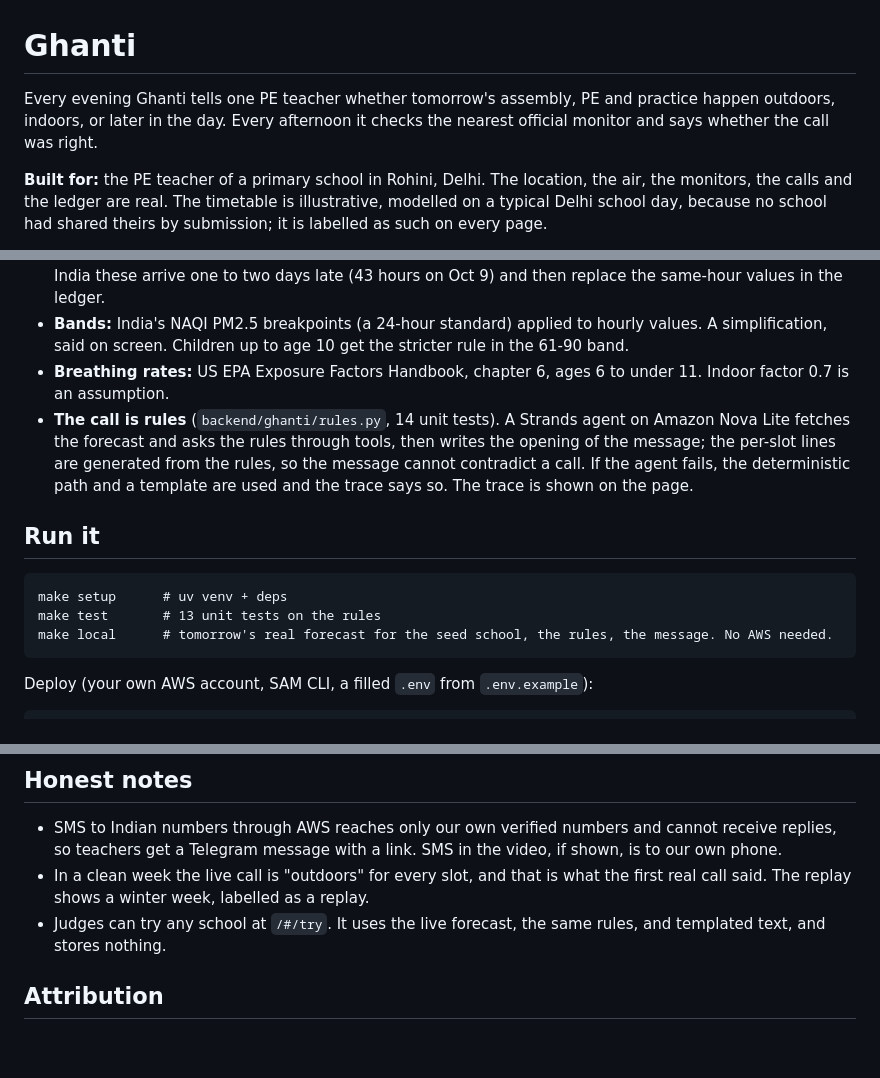
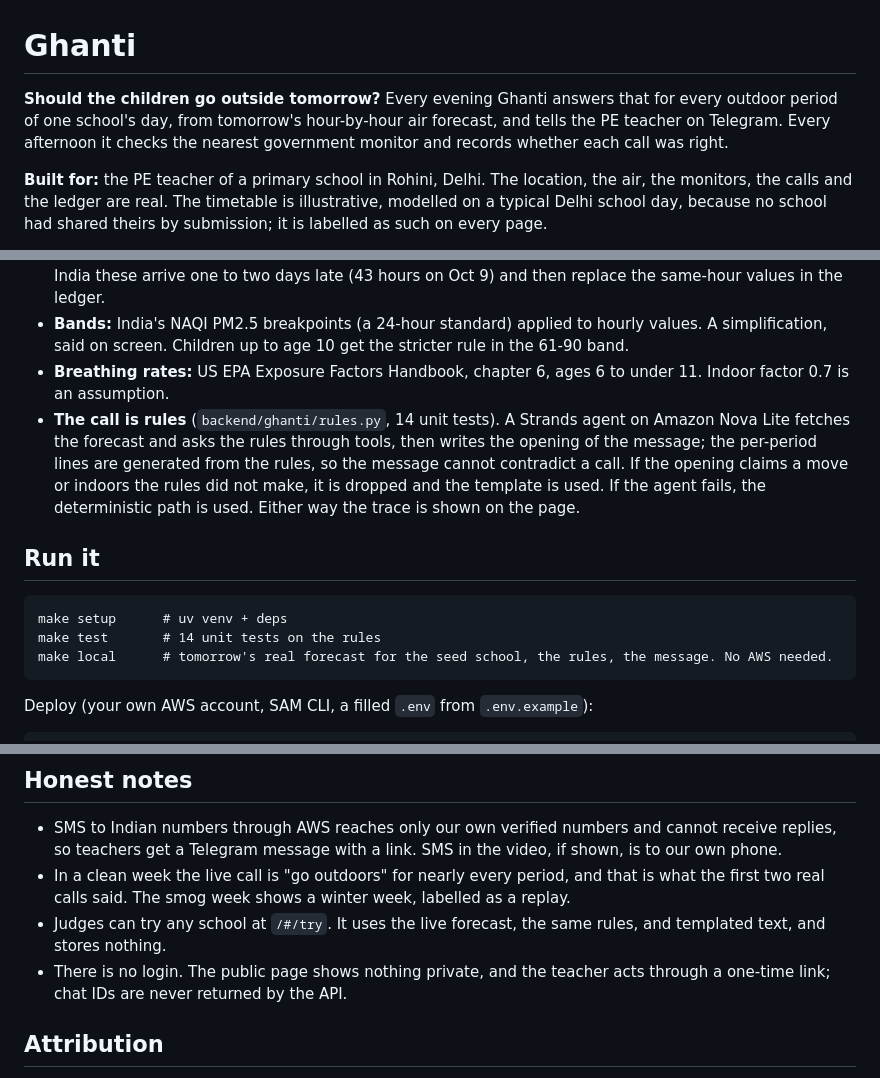
Before and after one commit to dhanwantdhani/ghanti, a Markdown page: README.md, 3 parts joined by grey strips. GitHub-like rendering; blank space fills up the shorter version.

````diff
--- a/README.md
+++ b/README.md
@@ -1,6 +1,6 @@
 # Ghanti
 
-Every evening Ghanti tells one PE teacher whether tomorrow's assembly, PE and practice happen outdoors, indoors, or later in the day. Every afternoon it checks the nearest official monitor and says whether the call was right.
+**Should the children go outside tomorrow?** Every evening Ghanti answers that for every outdoor period of one school's day, from tomorrow's hour-by-hour air forecast, and tells the PE teacher on Telegram. Every afternoon it checks the nearest government monitor and records whether each call was right.
 
 **Built for:** the PE teacher of a primary school in Rohini, Delhi. The location, the air, the monitors, the calls and the ledger are real. The timetable is illustrative, modelled on a typical Delhi school day, because no school had shared theirs by submission; it is labelled as such on every page.
 
@@ -41,13 +72,13 @@ In a North Indian winter the school day starts in the dirtiest air of the day. S
 - **Station, archive:** DTU, New Delhi (CPCB), 3.0 km from the school, via OpenAQ, hourly averages. For India these arrive one to two days late (43 hours on Oct 9) and then replace the same-hour values in the ledger.
 - **Bands:** India's NAQI PM2.5 breakpoints (a 24-hour standard) applied to hourly values. A simplification, said on screen. Children up to age 10 get the stricter rule in the 61-90 band.
 - **Breathing rates:** US EPA Exposure Factors Handbook, chapter 6, ages 6 to under 11. Indoor factor 0.7 is an assumption.
-- **The call is rules** (`backend/ghanti/rules.py`, 14 unit tests). A Strands agent on Amazon Nova Lite fetches the forecast and asks the rules through tools, then writes the opening of the message; the per-slot lines are generated from the rules, so the message cannot contradict a call. If the agent fails, the deterministic path and a template are used and the trace says so. The trace is shown on the page.
+- **The call is rules** (`backend/ghanti/rules.py`, 14 unit tests). A Strands agent on Amazon Nova Lite fetches the forecast and asks the rules through tools, then writes the opening of the message; the per-period lines are generated from the rules, so the message cannot contradict a call. If the opening claims a move or indoors the rules did not make, it is dropped and the template is used. If the agent fails, the deterministic path is used. Either way the trace is shown on the page.
 
 ## Run it
 
 ```
 make setup      # uv venv + deps
-make test       # 13 unit tests on the rules
+make test       # 14 unit tests on the rules
 make local      # tomorrow's real forecast for the seed school, the rules, the message. No AWS needed.
 ```
 
@@ -83,8 +114,9 @@ Region: Mumbai (ap-south-1). Everything is in `template.yaml`; `sam deploy` buil
 ## Honest notes
 
 - SMS to Indian numbers through AWS reaches only our own verified numbers and cannot receive replies, so teachers get a Telegram message with a link. SMS in the video, if shown, is to our own phone.
-- In a clean week the live call is "outdoors" for every slot, and that is what the first real call said. The replay shows a winter week, labelled as a replay.
+- In a clean week the live call is "go outdoors" for nearly every period, and that is what the first two real calls said. The smog week shows a winter week, labelled as a replay.
 - Judges can try any school at `/#/try`. It uses the live forecast, the same rules, and templated text, and stores nothing.
+- There is no login. The public page shows nothing private, and the teacher acts through a one-time link; chat IDs are never returned by the API.
 
 ## Attribution
 
````
Also changed, not shown: other parts of README.md (+41 -10 lines), VIDEO_SHOT_LIST.md (+19 -12 lines).
